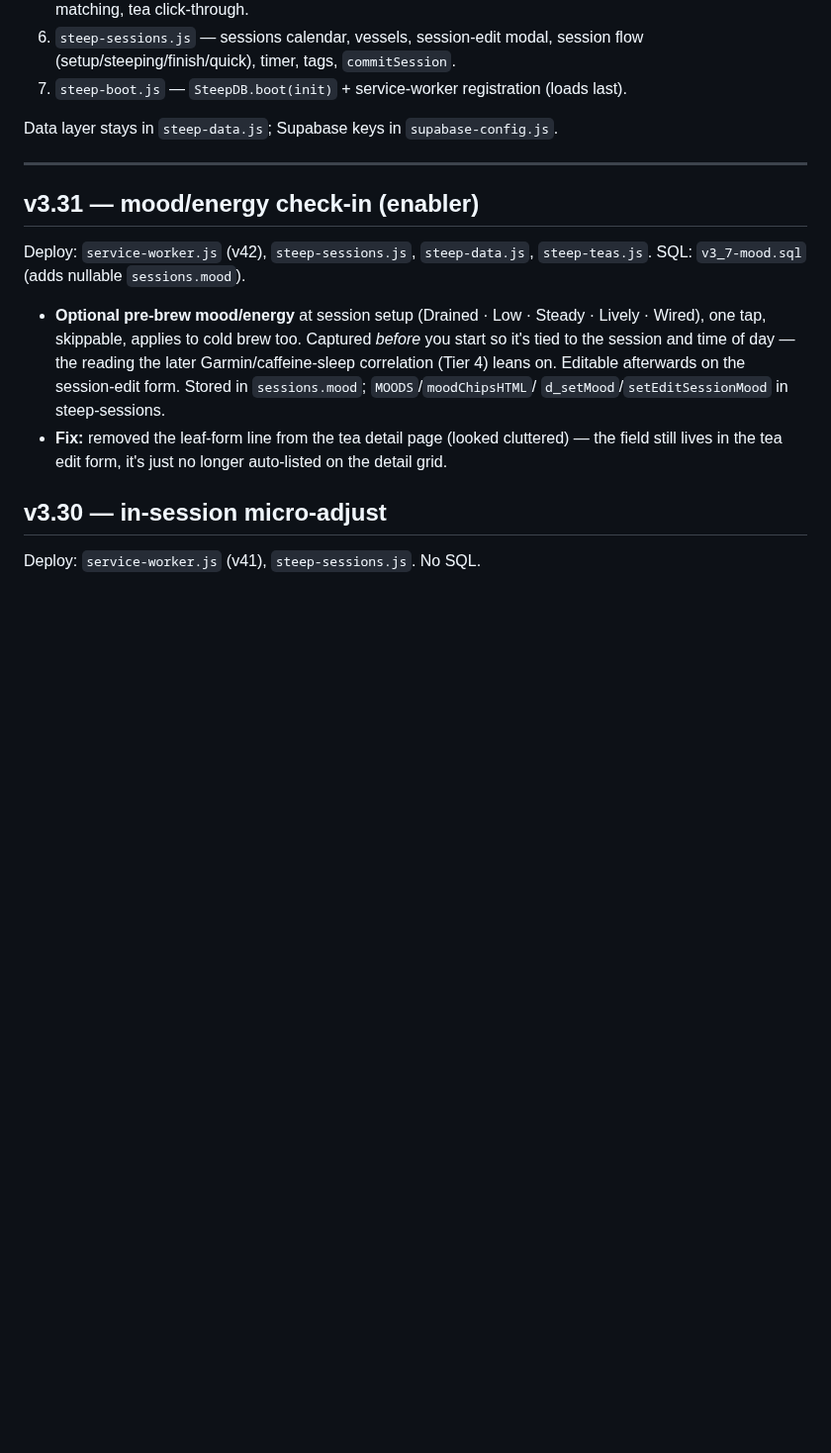
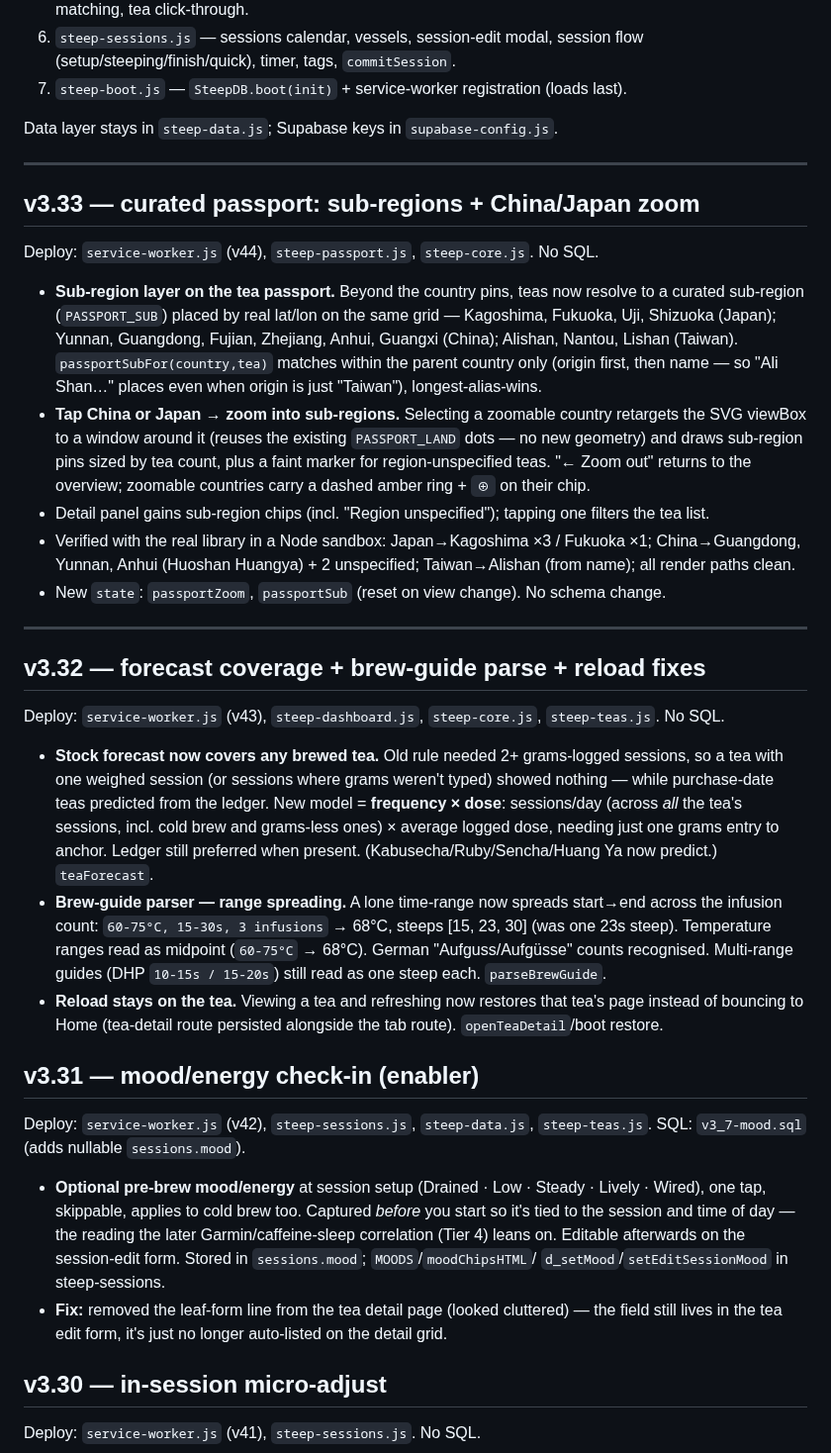
Before and after one commit to Tosinik/steep-tea-log, a Markdown page: CHANGELOG.md, the part around the change. Shown at 99% size. GitHub-like rendering; blank space fills up the shorter version.

```diff
--- a/CHANGELOG.md
+++ b/CHANGELOG.md
@@ -23,6 +23,37 @@ Concatenating them in this order reproduces the old `app.js` byte-for-byte.
 Data layer stays in `steep-data.js`; Supabase keys in `supabase-config.js`.
 
 ---
+## v3.33 — curated passport: sub-regions + China/Japan zoom
+Deploy: `service-worker.js` (v44), `steep-passport.js`, `steep-core.js`. No SQL.
+- **Sub-region layer on the tea passport.** Beyond the country pins, teas now resolve to a
+  curated sub-region (`PASSPORT_SUB`) placed by real lat/lon on the same grid — Kagoshima, Fukuoka,
+  Uji, Shizuoka (Japan); Yunnan, Guangdong, Fujian, Zhejiang, Anhui, Guangxi (China); Alishan, Nantou,
+  Lishan (Taiwan). `passportSubFor(country,tea)` matches within the parent country only (origin first,
+  then name — so "Ali Shan…" places even when origin is just "Taiwan"), longest-alias-wins.
+- **Tap China or Japan → zoom into sub-regions.** Selecting a zoomable country retargets the SVG
+  viewBox to a window around it (reuses the existing `PASSPORT_LAND` dots — no new geometry) and draws
+  sub-region pins sized by tea count, plus a faint marker for region-unspecified teas. "← Zoom out"
+  returns to the overview; zoomable countries carry a dashed amber ring + `⊕` on their chip.
+- Detail panel gains sub-region chips (incl. "Region unspecified"); tapping one filters the tea list.
+- Verified with the real library in a Node sandbox: Japan→Kagoshima ×3 / Fukuoka ×1; China→Guangdong,
+  Yunnan, Anhui (Huoshan Huangya) + 2 unspecified; Taiwan→Alishan (from name); all render paths clean.
+- New `state`: `passportZoom`, `passportSub` (reset on view change). No schema change.
+
+---
+## v3.32 — forecast coverage + brew-guide parse + reload fixes
+Deploy: `service-worker.js` (v43), `steep-dashboard.js`, `steep-core.js`, `steep-teas.js`. No SQL.
+- **Stock forecast now covers any brewed tea.** Old rule needed 2+ grams-logged sessions, so a tea
+  with one weighed session (or sessions where grams weren't typed) showed nothing — while purchase-date
+  teas predicted from the ledger. New model = **frequency × dose**: sessions/day (across *all* the tea's
+  sessions, incl. cold brew and grams-less ones) × average logged dose, needing just one grams entry to
+  anchor. Ledger still preferred when present. (Kabusecha/Ruby/Sencha/Huang Ya now predict.) `teaForecast`.
+- **Brew-guide parser — range spreading.** A lone time-range now spreads start→end across the infusion
+  count: `60-75°C, 15-30s, 3 infusions` → 68°C, steeps [15, 23, 30] (was one 23s steep). Temperature
+  ranges read as midpoint (`60-75°C` → 68°C). German "Aufguss/Aufgüsse" counts recognised. Multi-range
+  guides (DHP `10-15s / 15-20s`) still read as one steep each. `parseBrewGuide`.
+- **Reload stays on the tea.** Viewing a tea and refreshing now restores that tea's page instead of
+  bouncing to Home (tea-detail route persisted alongside the tab route). `openTeaDetail`/boot restore.
+
 ## v3.31 — mood/energy check-in (enabler)
 Deploy: `service-worker.js` (v42), `steep-sessions.js`, `steep-data.js`, `steep-teas.js`.
 SQL: `v3_7-mood.sql` (adds nullable `sessions.mood`).
```
